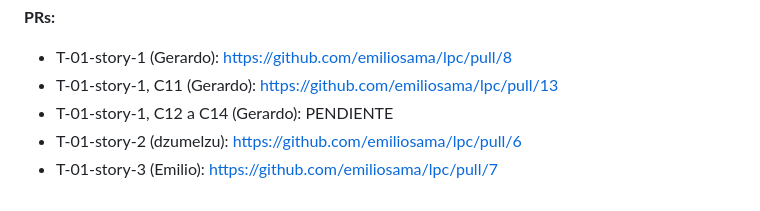
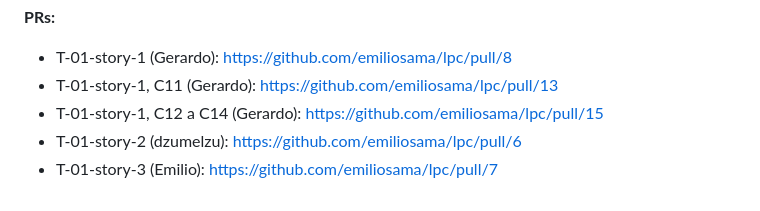
Before and after one commit to emiliosama/lpc, a Markdown page: workdocs/status.md, the part around the change. GitHub-like rendering.

Commit message:
docs(status): agrega link al PR de C12 a C14
Co-Authored-By: Claude Opus 5.5 <noreply@anthropic.com>

```diff
--- a/workdocs/status.md
+++ b/workdocs/status.md
@@ -59,6 +59,6 @@ Una tarea acotada y su resumen. Si hubo implementación y falta esta línea, M4
 **PRs:**
 - T-01-story-1 (Gerardo): https://github.com/emiliosama/lpc/pull/8
 - T-01-story-1, C11 (Gerardo): https://github.com/emiliosama/lpc/pull/13
-- T-01-story-1, C12 a C14 (Gerardo): PENDIENTE
+- T-01-story-1, C12 a C14 (Gerardo): https://github.com/emiliosama/lpc/pull/15
 - T-01-story-2 (dzumelzu): https://github.com/emiliosama/lpc/pull/6
 - T-01-story-3 (Emilio): https://github.com/emiliosama/lpc/pull/7
```
